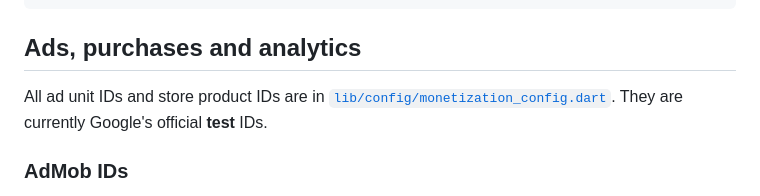
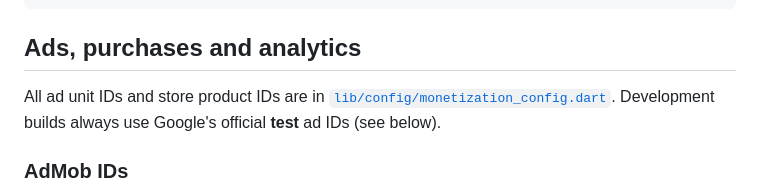
Before and after one commit to kapetaltd/Shedlock, a Markdown page: README.md, the part around the change. Drawn GitHub-style.

Commit message:
README: describe test vs live ad IDs
Co-Authored-By: Claude Opus 5.5 <noreply@anthropic.com>
Claude-Session: https://claude.ai/code/session_016tZP493LPbyUz9mYQnkxQS

```diff
--- a/README.md
+++ b/README.md
@@ -90,7 +90,7 @@ test/         core/, game/, services/, ui/
 
 All ad unit IDs and store product IDs are in
 [`lib/config/monetization_config.dart`](lib/config/monetization_config.dart).
-They are currently Google's official **test** IDs.
+Development builds always use Google's official **test** ad IDs (see below).
 
 ### AdMob IDs
 Shedlock uses Kapeta's AdMob account. **Debug and profile builds always use
```
